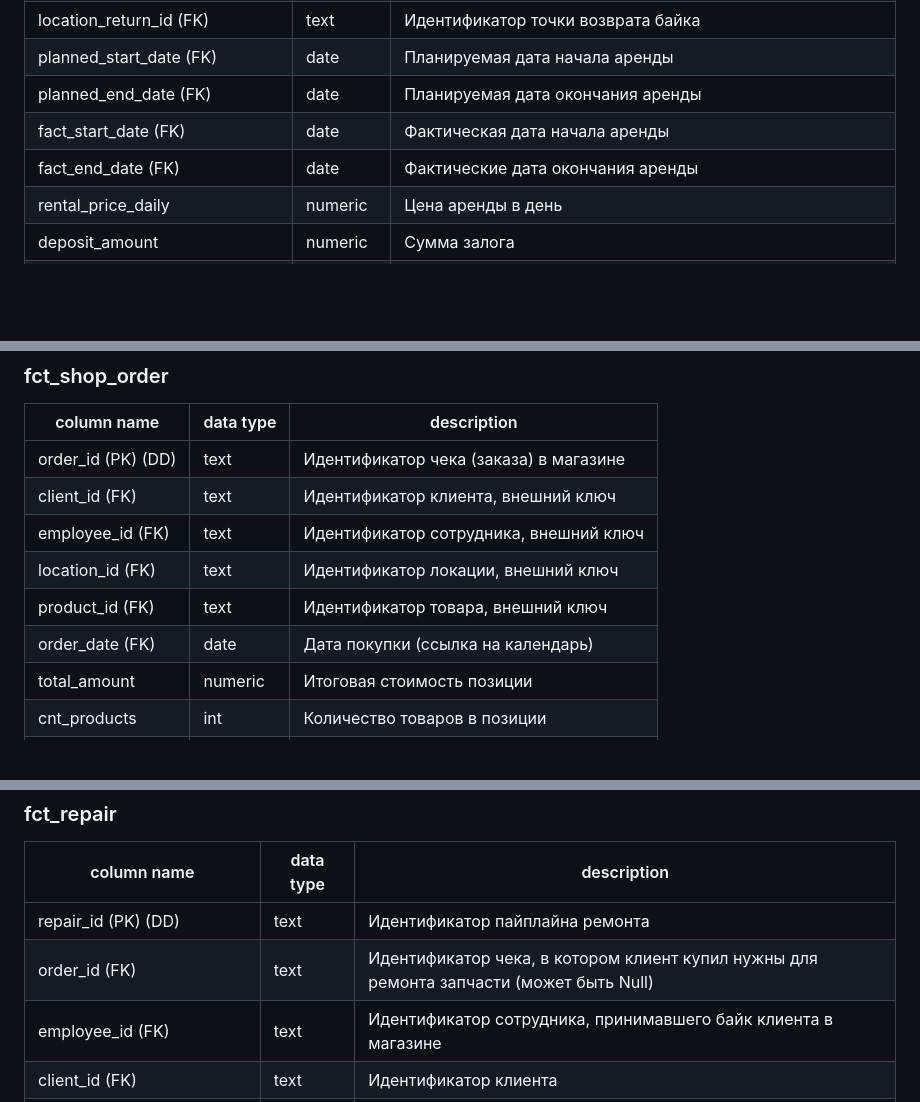
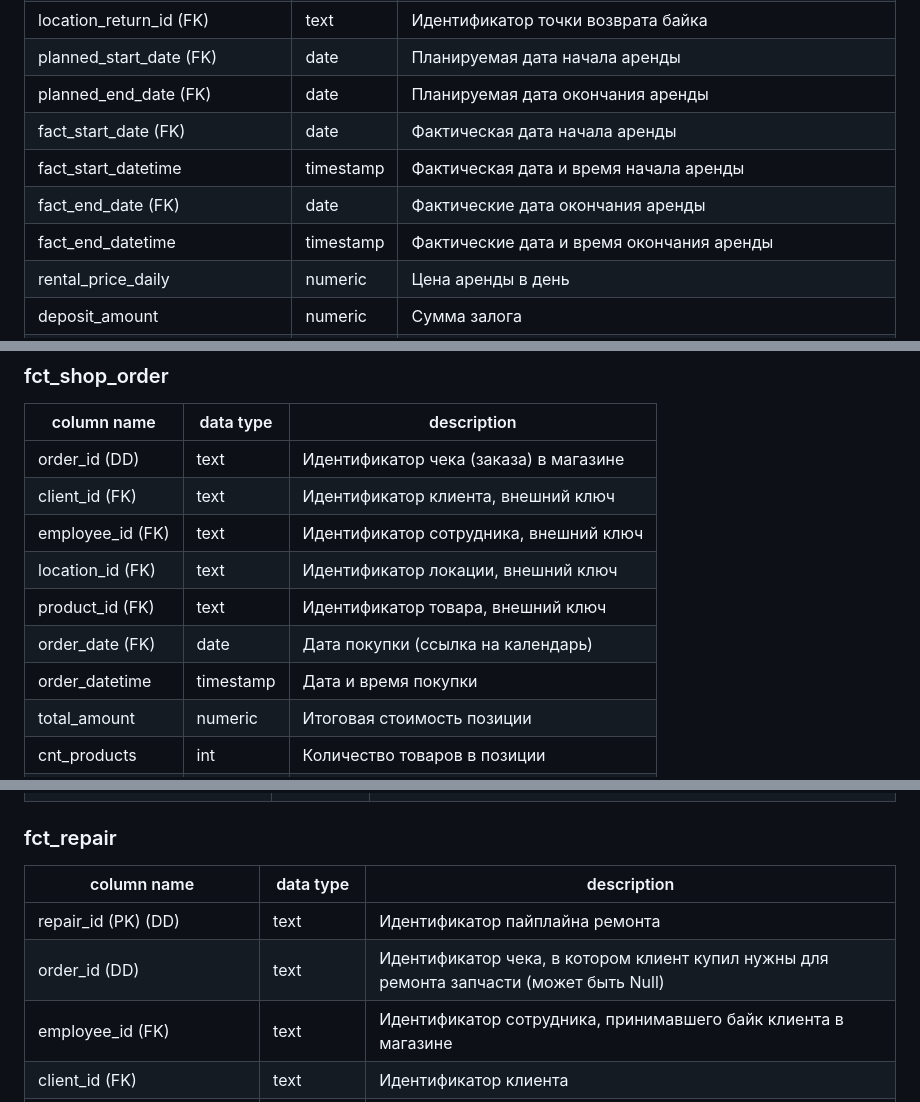
Before and after one commit to letConst55/data-pet-project, a Markdown page: data_model.md, 3 parts joined by grey strips. Rendered like a GitHub page; blank space fills up the shorter version.

```diff
--- a/data_model.md
+++ b/data_model.md
@@ -128,7 +128,9 @@
 | planned_start_date (FK)          | date      | Планируемая дата начала аренды                                |
 | planned_end_date (FK)            | date      | Планируемая дата окончания аренды                             |
 | fact_start_date (FK)             | date      | Фактическая дата начала аренды                                |
+| fact_start_datetime            | timestamp      | Фактическая дата и время начала аренды                                |
 | fact_end_date (FK)               | date      | Фактические дата окончания аренды                             |
+| fact_end_datetime               | timestamp      | Фактические дата и время окончания аренды                             |
 | rental_price_daily               | numeric   | Цена аренды в день                                            |
 | deposit_amount                   | numeric   | Сумма залога                                                  |
 | deposit_deducted_amount          | numeric   | Удержанная сумма из залога                                    |
@@ -327,12 +329,13 @@
 
 | column name        | data type | description                            |
 |--------------------|-----------|----------------------------------------|
-| order_id (PK) (DD) | text      | Идентификатор чека (заказа) в магазине |
+| order_id (DD) | text      | Идентификатор чека (заказа) в магазине |
 | client_id (FK)     | text      | Идентификатор клиента, внешний ключ    |
 | employee_id (FK)   | text      | Идентификатор сотрудника, внешний ключ |
 | location_id (FK)   | text      | Идентификатор локации, внешний ключ    |
 | product_id (FK)    | text      | Идентификатор товара, внешний ключ     |
 | order_date (FK)    | date      | Дата покупки (ссылка на календарь)     |
+| order_datetime    | timestamp      | Дата и время покупки    |
 | total_amount       | numeric   | Итоговая стоимость позиции             |
 | cnt_products       | int       | Количество товаров в позиции           |
 | discount_amount    | numeric   | Сумма скидки на позицию                |
@@ -362,7 +365,7 @@
 | column name                    | data type | description                                                                                       |
 |--------------------------------|-----------|---------------------------------------------------------------------------------------------------|
 | repair_id (PK) (DD)            | text      | Идентификатор пайплайна ремонта                                                                   |
-| order_id (FK)                  | text      | Идентификатор чека, в котором клиент купил нужны для ремонта запчасти (может быть Null)           |
+| order_id (DD)                  | text      | Идентификатор чека, в котором клиент купил нужны для ремонта запчасти (может быть Null)           |
 | employee_id (FK)               | text      | Идентификатор сотрудника, принимавшего байк клиента в магазине                                    |
 | client_id (FK)                 | text      | Идентификатор клиента                                                                             |
 | carrier_id (FK)                | text      | Идентификатор перевозчика (внутреннего грузового пикапа, на котором байк доставляют в мастерскую) |
```
Also changed, not shown: other parts of data_model.md (+15 -5 lines), bus_matrix.jpeg, 2 other files.
